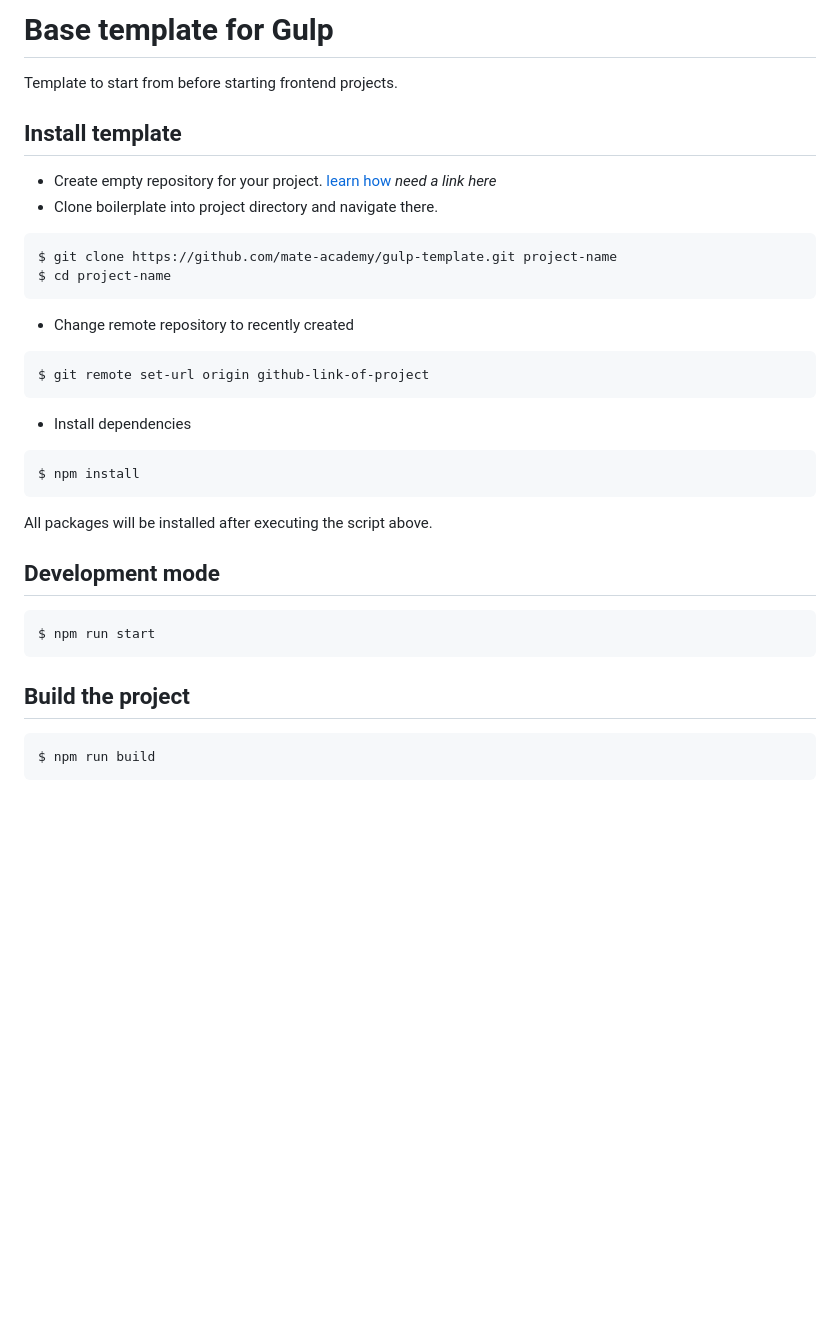
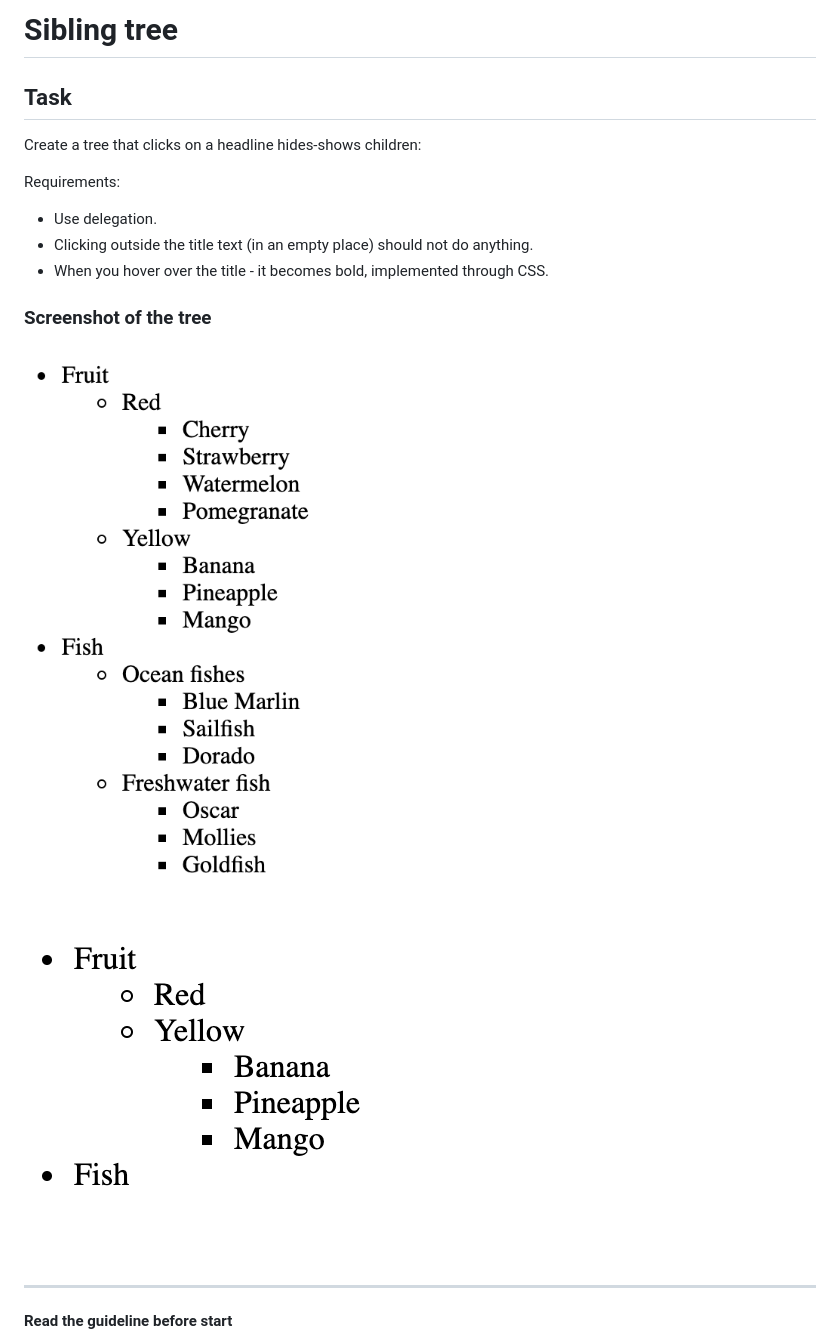
Before and after one commit to mate-academy/js_sliding-tree-DOM, a Markdown page: README.md, the part around the change printed below. Rendered like a GitHub page; pictures changed too: example/sibling_tree.png (added), example/sibling_tree2.png (added); blank space fills up the shorter version.

Commit message:
added task and updated readme

````diff
--- a/README.md
+++ b/README.md
@@ -1,35 +1,21 @@
-# Base template for Gulp
+# Sibling tree
 
-Template to start from before starting frontend projects.
+## Task
 
-## Install template
+Create a tree that clicks on a headline hides-shows children:
 
-- Create empty repository for your project. [learn how](#) _need a link here_
-- Clone boilerplate into project directory and navigate there.
-```bash
-$ git clone https://github.com/mate-academy/gulp-template.git project-name
-$ cd project-name
-```
-- Change remote repository to recently created
-```bash
-$ git remote set-url origin github-link-of-project
-```
-- Install dependencies
-```bash
-$ npm install
-```
+Requirements:
 
-All packages will be installed after executing the script above.
+- Use delegation.
+- Clicking outside the title text (in an empty place) should not do anything.
+- When you hover over the title - it becomes bold, implemented through CSS.
 
-## Development mode
+### Screenshot of the tree
+![screenshot](example/sibling_tree.png)
 
-```bash
-$ npm run start
-```
+![screenshot](example/sibling_tree2.png)
 
-## Build the project
 
-```bash
-$ npm run build
-```
+---
+**Read the guideline before start**
 
````
Also changed, not shown: other parts of README.md (+3 -42 lines), 1 other file.
